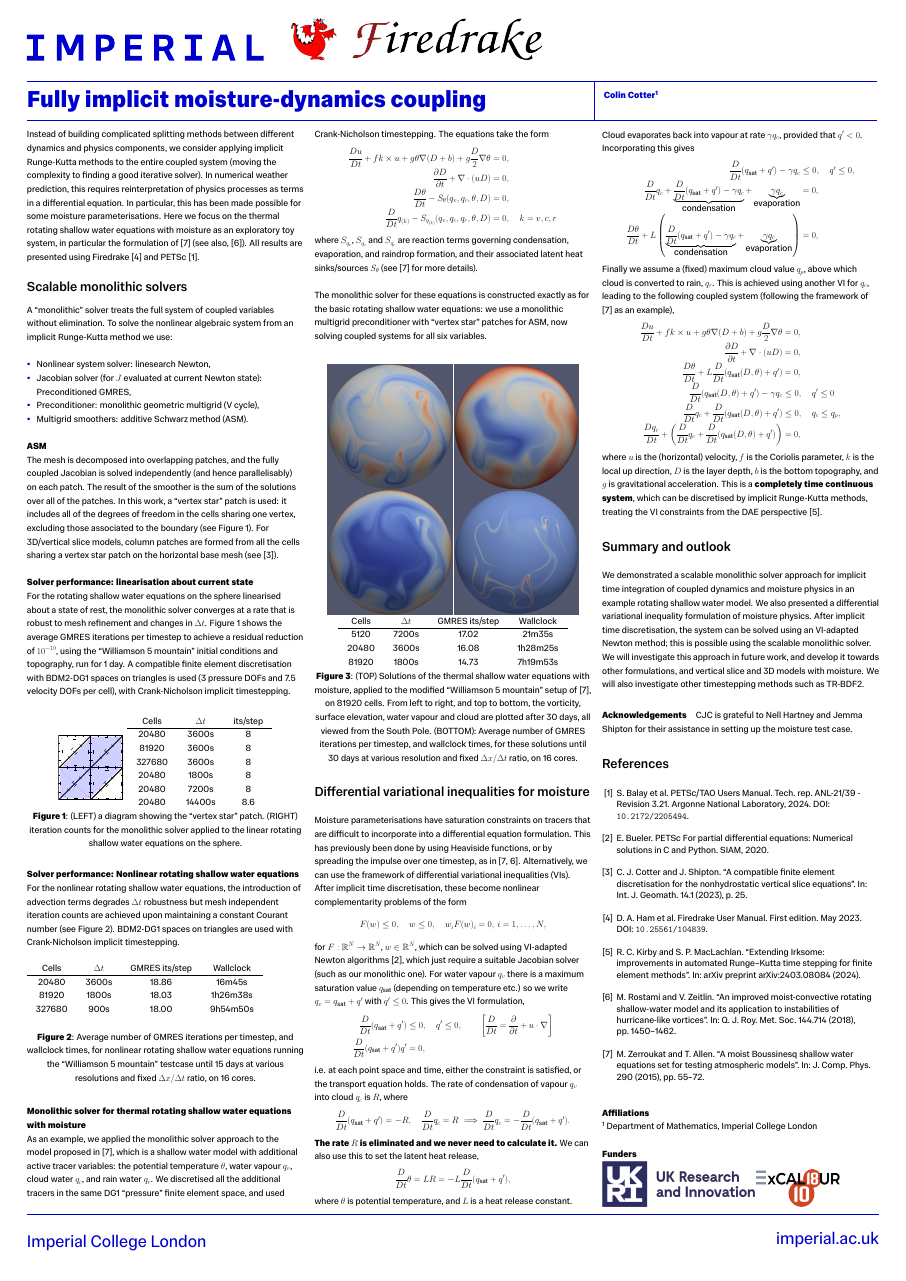
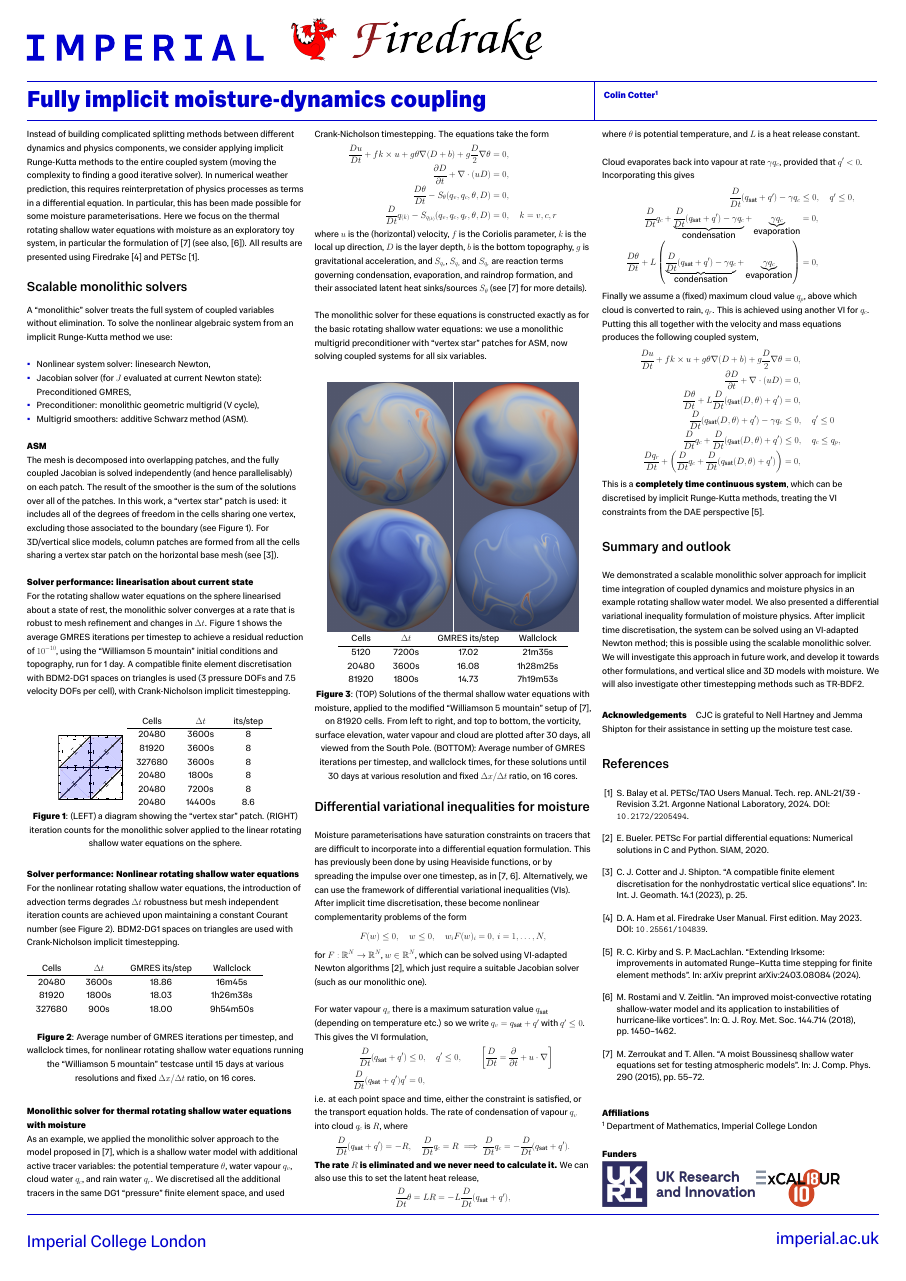
Before and after one commit to colinjcotter/ICposters, a LaTeX document (cjc_PDC24.tex): the whole page. Compiled offline with XeLaTeX.

Commit message:
move definnitions

```diff
--- a/cjc_PDC24.tex
+++ b/cjc_PDC24.tex
@@ -177,7 +177,9 @@ The equations take the form
   \DD{}{t}q_{(k)} - S_{q_{(k)}}(q_v, q_c, q_r, \theta, D) & = 0, \quad
   k=v,c,r
 \end{align*}
-where $S_{q_v}$, $S_{q_c}$ and $S_{q_r}$ are reaction terms governing
+where $u$ is the (horizontal) velocity, $f$ is the Coriolis parameter,
+$k$ is the local up direction, $D$ is the layer depth, $b$ is the
+bottom topography, $g$ is gravitational acceleration, and $S_{q_v}$, $S_{q_c}$ and $S_{q_r}$ are reaction terms governing
 condensation, evaporation, and raindrop formation, and their associated
 latent heat sinks/sources $S_\theta$ (see \cite{zerroukat2015moist}
 for more details).
@@ -262,8 +265,8 @@ $q'<0$. Incorporating this gives
 \end{align*}
 Finally we assume a (fixed) maximum cloud value $q_p$, above which
 cloud is converted to rain, $q_r$. This is achieved using another VI
-for $q_c$, leading to the following
-coupled system (following the framework of \cite{zerroukat2015moist} as an example),
+for $q_c$. Putting this all together with the velocity and mass
+equations produces the following coupled system,
 \begin{align*}
   \DD{u}{t} + fk\times u + g\theta \nabla (D+b) + g\frac{D}{2}\nabla \theta
   & = 0, \\
@@ -274,9 +277,7 @@ coupled system (following the framework of \cite{zerroukat2015moist} as an examp
   q_c \leq q_p, \\
   \DD{q_r}{t} + \left(\DD{}{t}q_c + \DD{}{t}(q_{\sat}(D,\theta)+q')\right) & = 0,
 \end{align*}
-where $u$ is the (horizontal) velocity, $f$ is the Coriolis parameter,
-$k$ is the local up direction, $D$ is the layer depth, $b$ is the
-bottom topography, and $g$ is gravitational acceleration. This is a
+This is a
 {\bfseries completely time continuous system}, which can be discretised by
 implicit Runge-Kutta methods, treating
 the VI constraints from the DAE perspective \cite{kirby2024extending}.
```
Also changed, not shown: cjc_PDC24.tex (1 more changed lines).
